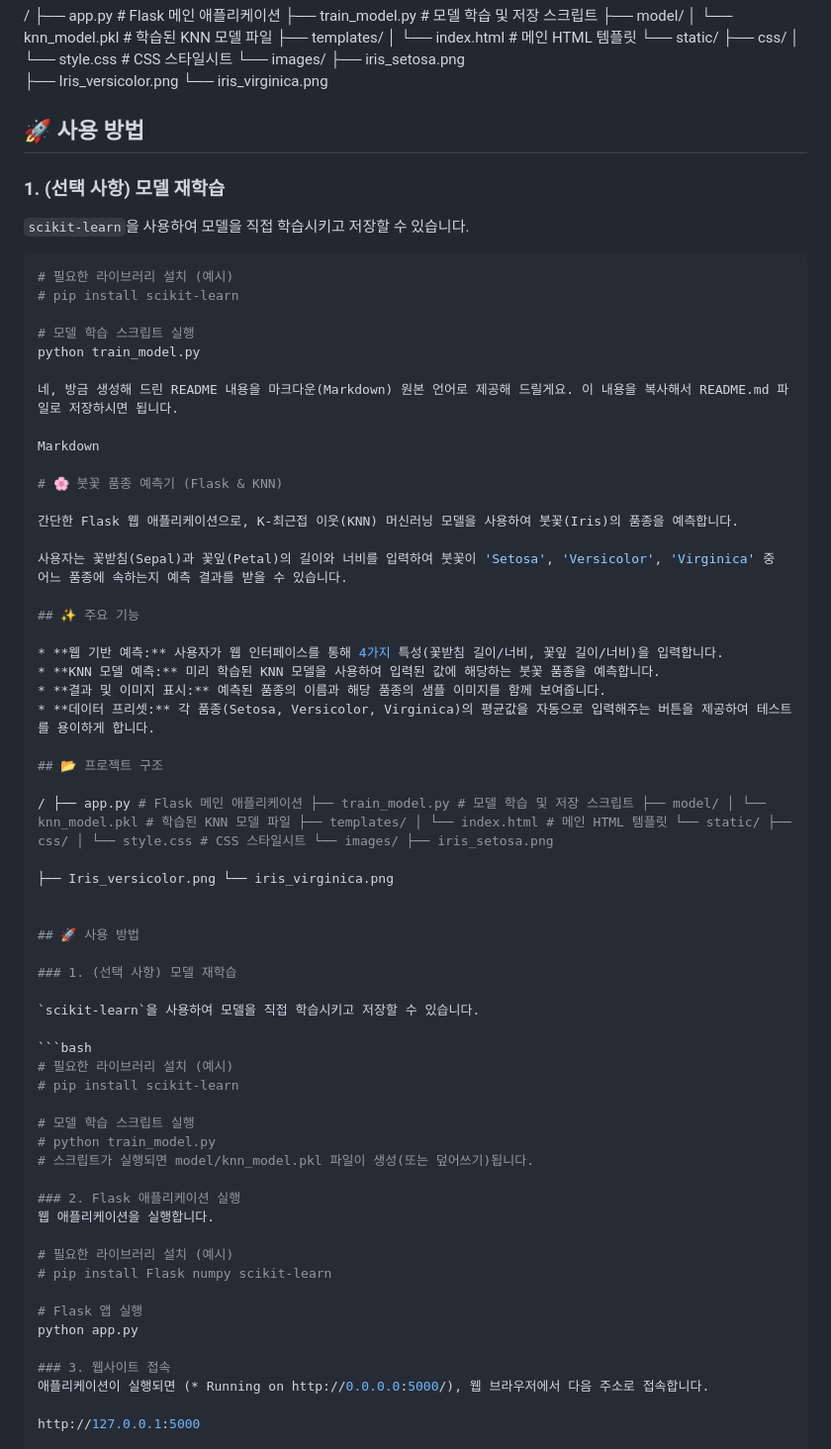
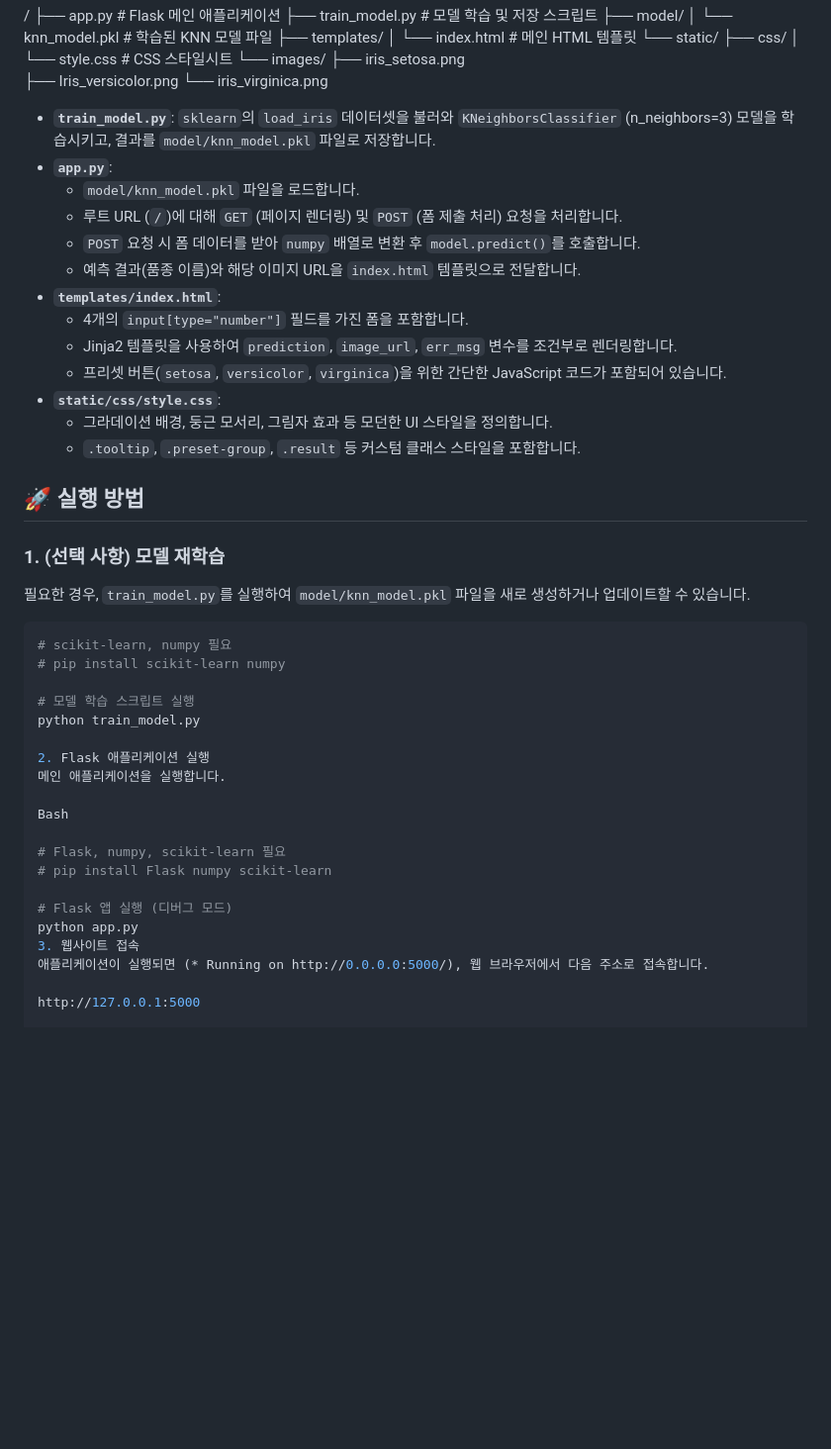
Before and after one commit to chakihwan/iris_knn_flask, a Markdown page: README.md, the part around the change. Shown at 99% size. Drawn GitHub-style; blank space fills up the shorter version.

Commit message:
Revise usage and execution instructions in README
Updated usage instructions and project structure in README.

````diff
--- a/README.md
+++ b/README.md
@@ -29,67 +29,44 @@ K-최근접 이웃(KNN) 머신러닝 모델을 사용하여 붓꽃(Iris)의 품
         ├── Iris_versicolor.png
         └── iris_virginica.png
 
-## 🚀 사용 방법
+* **`train_model.py`**: `sklearn`의 `load_iris` 데이터셋을 불러와 `KNeighborsClassifier` (n_neighbors=3) 모델을 학습시키고, 결과를 `model/knn_model.pkl` 파일로 저장합니다.
+* **`app.py`**:
+    * `model/knn_model.pkl` 파일을 로드합니다.
+    * 루트 URL (`/`)에 대해 `GET` (페이지 렌더링) 및 `POST` (폼 제출 처리) 요청을 처리합니다.
+    * `POST` 요청 시 폼 데이터를 받아 `numpy` 배열로 변환 후 `model.predict()`를 호출합니다.
+    * 예측 결과(품종 이름)와 해당 이미지 URL을 `index.html` 템플릿으로 전달합니다.
+* **`templates/index.html`**:
+    * 4개의 `input[type="number"]` 필드를 가진 폼을 포함합니다.
+    * Jinja2 템플릿을 사용하여 `prediction`, `image_url`, `err_msg` 변수를 조건부로 렌더링합니다.
+    * 프리셋 버튼(`setosa`, `versicolor`, `virginica`)을 위한 간단한 JavaScript 코드가 포함되어 있습니다.
+* **`static/css/style.css`**:
+    * 그라데이션 배경, 둥근 모서리, 그림자 효과 등 모던한 UI 스타일을 정의합니다.
+    * `.tooltip`, `.preset-group`, `.result` 등 커스텀 클래스 스타일을 포함합니다.
+
+## 🚀 실행 방법
 
 ### 1. (선택 사항) 모델 재학습
 
-`scikit-learn`을 사용하여 모델을 직접 학습시키고 저장할 수 있습니다.
+필요한 경우, `train_model.py`를 실행하여 `model/knn_model.pkl` 파일을 새로 생성하거나 업데이트할 수 있습니다.
 
 ```bash
-# 필요한 라이브러리 설치 (예시)
-# pip install scikit-learn
+# scikit-learn, numpy 필요
+# pip install scikit-learn numpy
 
 # 모델 학습 스크립트 실행
 python train_model.py
 
-네, 방금 생성해 드린 README 내용을 마크다운(Markdown) 원본 언어로 제공해 드릴게요. 이 내용을 복사해서 README.md 파일로 저장하시면 됩니다.
+2. Flask 애플리케이션 실행
+메인 애플리케이션을 실행합니다.
 
-Markdown
+Bash
 
-# 🌸 붓꽃 품종 예측기 (Flask & KNN)
-
-간단한 Flask 웹 애플리케이션으로, K-최근접 이웃(KNN) 머신러닝 모델을 사용하여 붓꽃(Iris)의 품종을 예측합니다.
-
-사용자는 꽃받침(Sepal)과 꽃잎(Petal)의 길이와 너비를 입력하여 붓꽃이 'Setosa', 'Versicolor', 'Virginica' 중 어느 품종에 속하는지 예측 결과를 받을 수 있습니다.
-
-## ✨ 주요 기능
-
-* **웹 기반 예측:** 사용자가 웹 인터페이스를 통해 4가지 특성(꽃받침 길이/너비, 꽃잎 길이/너비)을 입력합니다.
-* **KNN 모델 예측:** 미리 학습된 KNN 모델을 사용하여 입력된 값에 해당하는 붓꽃 품종을 예측합니다.
-* **결과 및 이미지 표시:** 예측된 품종의 이름과 해당 품종의 샘플 이미지를 함께 보여줍니다.
-* **데이터 프리셋:** 각 품종(Setosa, Versicolor, Virginica)의 평균값을 자동으로 입력해주는 버튼을 제공하여 테스트를 용이하게 합니다.
-
-## 📂 프로젝트 구조
-
-/ ├── app.py # Flask 메인 애플리케이션 ├── train_model.py # 모델 학습 및 저장 스크립트 ├── model/ │ └── knn_model.pkl # 학습된 KNN 모델 파일 ├── templates/ │ └── index.html # 메인 HTML 템플릿 └── static/ ├── css/ │ └── style.css # CSS 스타일시트 └── images/ ├── iris_setosa.png
-
-├── Iris_versicolor.png └── iris_virginica.png
-
-
-## 🚀 사용 방법
-
-### 1. (선택 사항) 모델 재학습
-
-`scikit-learn`을 사용하여 모델을 직접 학습시키고 저장할 수 있습니다.
-
-```bash
-# 필요한 라이브러리 설치 (예시)
-# pip install scikit-learn
-
-# 모델 학습 스크립트 실행
-# python train_model.py
-# 스크립트가 실행되면 model/knn_model.pkl 파일이 생성(또는 덮어쓰기)됩니다.
-
-### 2. Flask 애플리케이션 실행
-웹 애플리케이션을 실행합니다.
-
-# 필요한 라이브러리 설치 (예시)
+# Flask, numpy, scikit-learn 필요
 # pip install Flask numpy scikit-learn
 
-# Flask 앱 실행
+# Flask 앱 실행 (디버그 모드)
 python app.py
-
-### 3. 웹사이트 접속
+3. 웹사이트 접속
 애플리케이션이 실행되면 (* Running on http://0.0.0.0:5000/), 웹 브라우저에서 다음 주소로 접속합니다.
 
 http://127.0.0.1:5000
````
